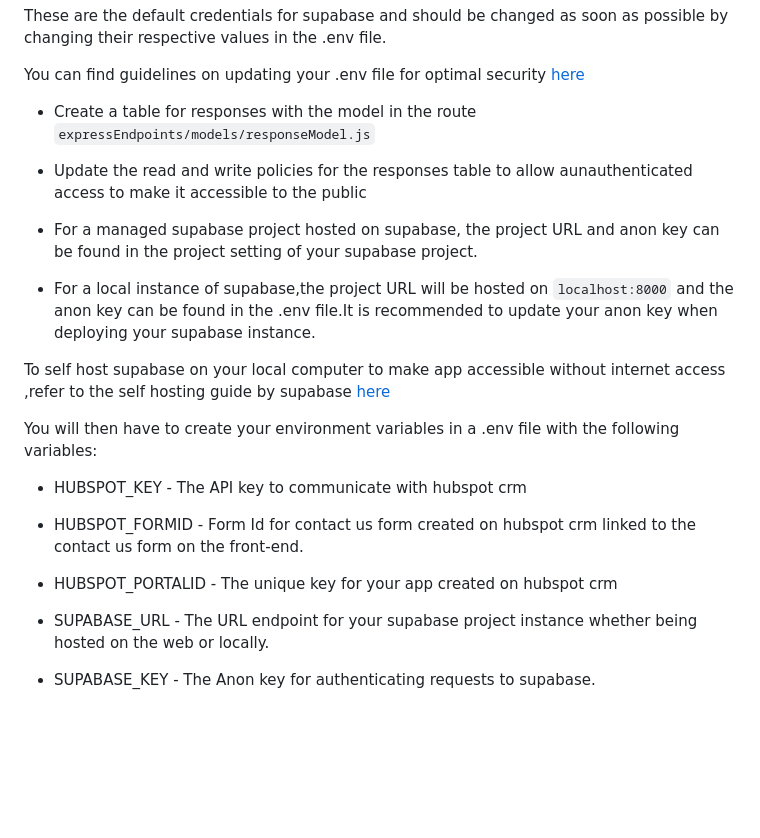
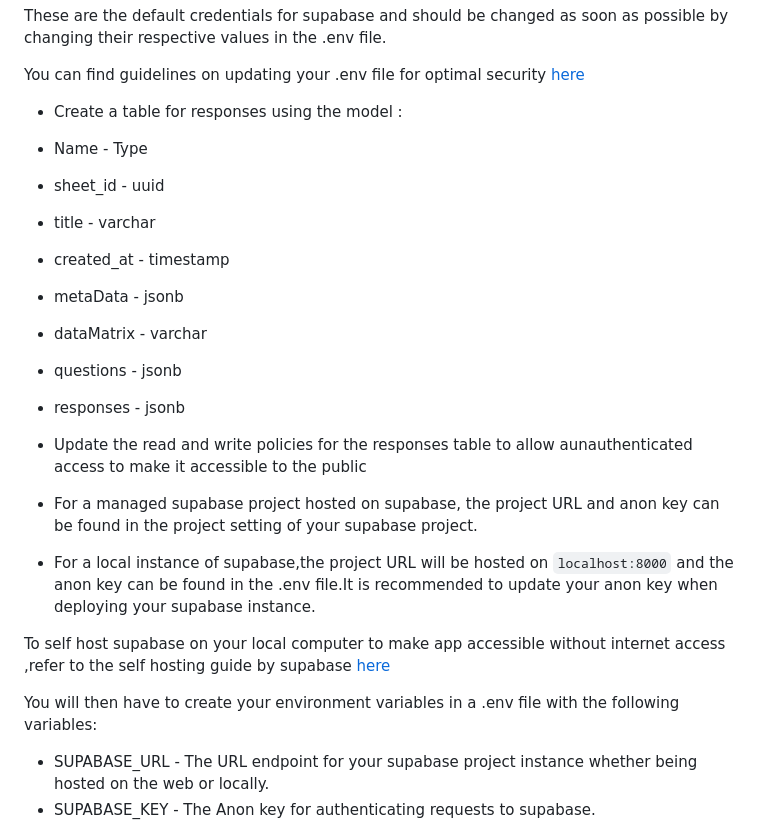
Before and after one commit to Scribble-Works/preptime-api, a Markdown page: README.md, the part around the change. Rendered like a GitHub page; blank space fills up the shorter version.

Commit message:
added table model

```diff
--- a/README.md
+++ b/README.md
@@ -111,7 +111,17 @@ These are the default credentials for supabase and should be changed as soon as
 
 You can find guidelines on updating your .env file for optimal security [here](https://supabase.com/docs/guides/self-hosting/docker#dashboard-authentication)
 
-- Create a table for responses with the model in the route `expressEndpoints/models/responseModel.js`
+- Create a table for responses using the model :
+
+- Name - Type
+- sheet_id - uuid
+- title - varchar
+- created_at - timestamp
+- metaData - jsonb
+- dataMatrix - varchar
+- questions - jsonb
+- responses - jsonb
+
 - Update the read and write policies for the responses table to allow aunauthenticated access to make it accessible to the public
 
 - For a managed supabase project hosted on supabase, the project URL and anon key can be found in the project setting of your supabase project.
@@ -121,10 +131,6 @@ You can find guidelines on updating your .env file for optimal security [here](h
 To self host supabase on your local computer to make app accessible without internet access ,refer to the self hosting guide by supabase [here](https://supabase.com/docs/guides/self-hosting)
 
 You will then have to create your environment variables in a .env file with the following variables:
-
-- HUBSPOT_KEY - The API key to communicate with hubspot crm
-- HUBSPOT_FORMID - Form Id for contact us form created on hubspot crm linked to the contact us form on the front-end.
-- HUBSPOT_PORTALID - The unique key for your app created on hubspot crm
 
 - SUPABASE_URL - The URL endpoint for your supabase project instance whether being hosted on the web or locally.
 - SUPABASE_KEY - The Anon key for authenticating requests to supabase.
```
